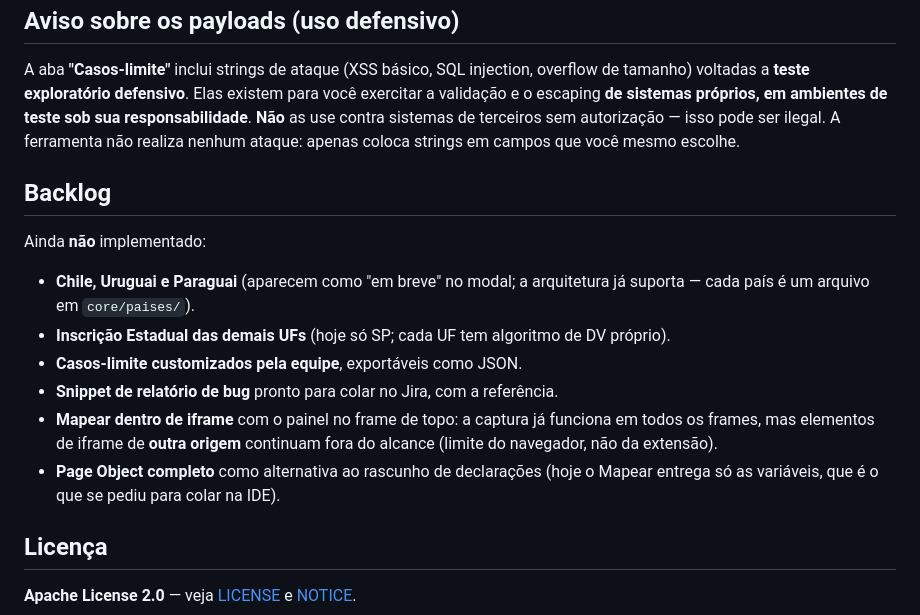
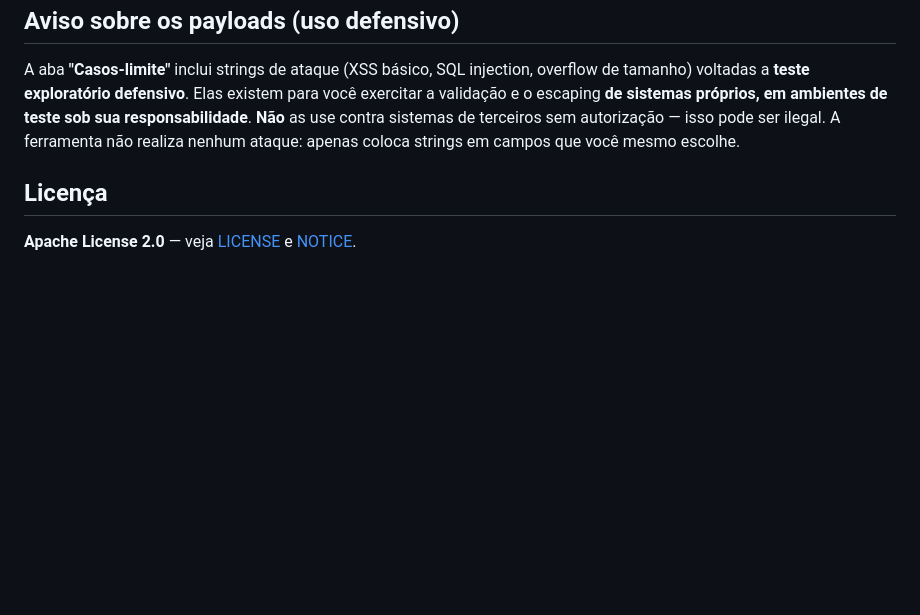
Before and after one commit to JonnasFigueiredo/proteu, a Markdown page: README.md, the part around the change. Rendered like a GitHub page; blank space fills up the shorter version.

Commit message:
docs: remove de fato a secao Backlog do README
O commit anterior dizia ter removido, mas a regex nao casou e a secao
continuou inteira. Li o "1" de um grep -c como sucesso quando era o
contrario — a checagem confirmava o oposto do que eu conclui.

```diff
--- a/README.md
+++ b/README.md
@@ -451,22 +451,6 @@ ambientes de teste sob sua responsabilidade**. **Não** as use contra sistemas d
 terceiros sem autorização — isso pode ser ilegal. A ferramenta não realiza
 nenhum ataque: apenas coloca strings em campos que você mesmo escolhe.
 
-## Backlog
-
-Ainda **não** implementado:
-
-- **Chile, Uruguai e Paraguai** (aparecem como "em breve" no modal; a
-  arquitetura já suporta — cada país é um arquivo em `core/paises/`).
-- **Inscrição Estadual das demais UFs** (hoje só SP; cada UF tem algoritmo de DV
-  próprio).
-- **Casos-limite customizados pela equipe**, exportáveis como JSON.
-- **Snippet de relatório de bug** pronto para colar no Jira, com a referência.
-- **Mapear dentro de iframe** com o painel no frame de topo: a captura já
-  funciona em todos os frames, mas elementos de iframe de **outra origem**
-  continuam fora do alcance (limite do navegador, não da extensão).
-- **Page Object completo** como alternativa ao rascunho de declarações (hoje o
-  Mapear entrega só as variáveis, que é o que se pediu para colar na IDE).
-
 ## Licença
 
 **Apache License 2.0** — veja [LICENSE](LICENSE) e [NOTICE](NOTICE).
```
